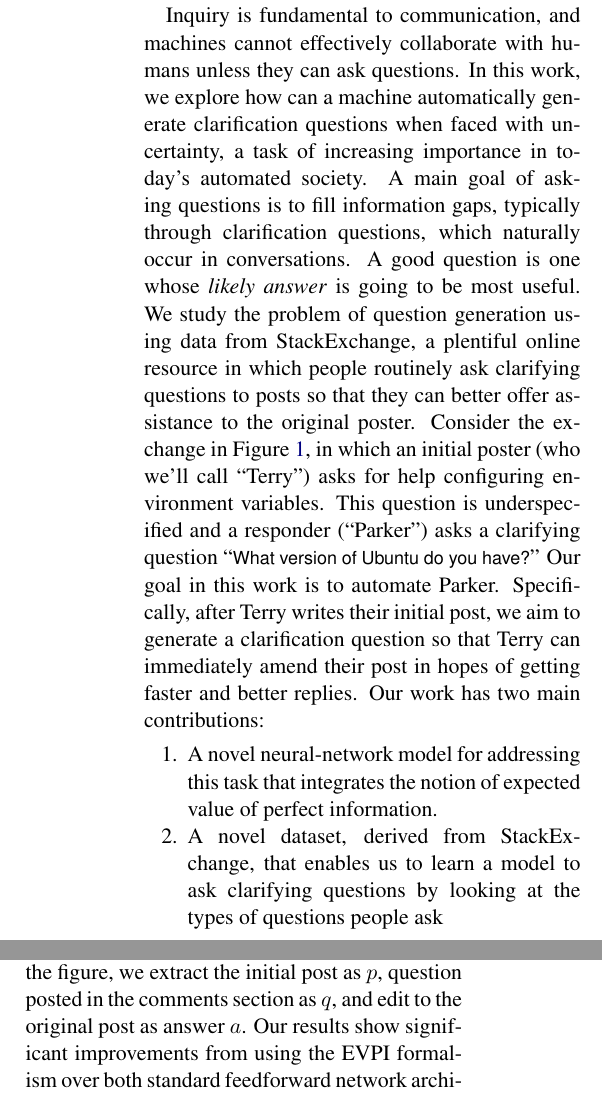
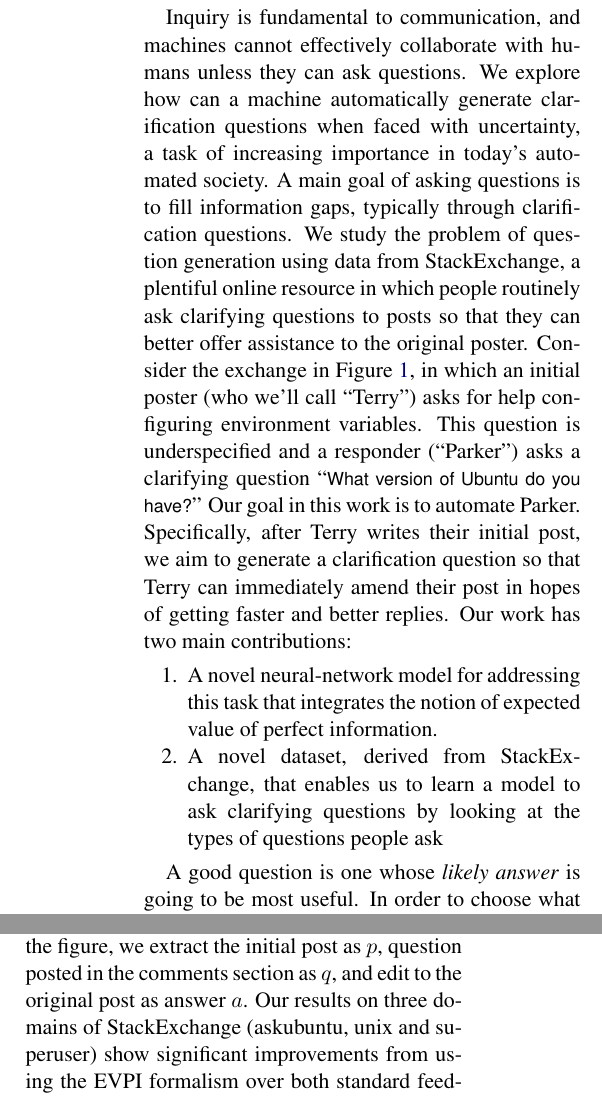
Before and after one commit to raosudha89/thesis, a LaTeX document (masc_abstract.tex): two parts of the columns of page 1 of 2, joined at a grey line, cut so that both start at the same text. Compiled offline with pdfLaTeX.

Commit message:
final submitted version to MASC

```diff
--- a/masc_abstract.tex
+++ b/masc_abstract.tex
@@ -45,10 +45,8 @@
 
 \title{Are you asking the right questions? \\ Automatically Generating Clarification Questions}
 \author{
-  \textbf{Sudha Rao}${}^{1}$\textnormal{,} \textbf{Hal Daum\'e III}${}^{1,3}$\\
-  ${}^1$Computer Science,
-  ${}^2$UMIACS\\
-  University of Maryland\\
+  \textbf{Sudha Rao}${}$\textnormal{,} \textbf{Hal Daum\'e III}${}$\\
+  Computer Science, University of Maryland\\
   raosudha@cs.umd.edu, hal@cs.umd.edu
   }
 
@@ -56,9 +54,8 @@
 
 \begin{document}
 \maketitle
-Inquiry is fundamental to communication, and machines cannot effectively collaborate with humans unless they can ask questions. In this work, we explore how can a machine automatically generate clarification questions when faced with uncertainty, a task of increasing importance in today's automated society.
-A main goal of asking questions is to fill information gaps, typically through clarification questions, which naturally occur in conversations.
-A good question is one whose \emph{likely answer} is going to be most useful.
+Inquiry is fundamental to communication, and machines cannot effectively collaborate with humans unless they can ask questions. We explore how can a machine automatically generate clarification questions when faced with uncertainty, a task of increasing importance in today's automated society.
+A main goal of asking questions is to fill information gaps, typically through clarification questions.
 We study the problem of question generation using data from StackExchange, a plentiful online resource in which people routinely ask clarifying questions to posts so that they can better offer assistance to the original poster. Consider the exchange in Figure~\ref{askubuntu_post}, in which an initial poster (who we'll call ``Terry'') asks for help configuring environment variables.
 This question is underspecified and a responder (``Parker'') asks a clarifying question ``\textsf{\small What version of Ubuntu do you have?}''
 Our goal in this work is to automate Parker.
@@ -70,7 +67,7 @@ Our work has two main contributions:
 	\item A novel dataset, derived from StackExchange, that enables us to learn a model to ask clarifying questions by looking at the types of questions people ask
 \end{enumerate}
 
-In order to choose what question to ask, we build a neural network model inspired by the theory of expected value of perfect information (EVPI). EVPI is a measurement of: if I were to acquire information X, how useful would that be to me? However, because we haven't acquired X yet, we have to take this quantity in expectation over all possible X, weighted by each X's likelihood. In the question generation setting, for any given question $q$, there is set $A$ of possible answers. For each possible answer $a \in A$, there is some probability of getting that answer, and some utility if that were the answer we got. The theory of EVPI then states that we want to choose the question $q$ that maximizes:
+A good question is one whose \emph{likely answer} is going to be most useful. In order to choose what question to ask, we build a neural network model inspired by the theory of expected value of perfect information (EVPI). EVPI is a measurement of: if I were to acquire information X, how useful would that be to me? However, because we haven't acquired X yet, we have to take this quantity in expectation over all possible X, weighted by each X's likelihood. In the question generation setting, for any given question $q$, there is set $A$ of possible answers. For each possible answer $a \in A$, there is some probability of getting that answer, and some utility if that were the answer we got. The theory of EVPI then states that we want to choose the question $q$ that maximizes:
 \begin{equation}\label{evpi_equation}
 \argmax_{q \in Q} \sum_{a \in A} \mathbb{P}[a | p,q] \U(p+a)
 \end{equation}
@@ -84,7 +81,7 @@ In order to choose what question to ask, we build a neural network model inspire
 \end{figure}
 
 
-$\mathbb{P}[a | p,q]$ measures the probability of getting an answer $a$ given an initial post $p$ and a clarifying question $q$. $\U(p+a)$ is a utility function that measures how useful it would be if $p$ were augmented with answer $a$. We represent both our probability distribution model $\mathbb{P}$ and our utility function $U$ using neural networks over the appropriate inputs.  We train the parameters of the two models jointly to minimize a joint loss defined such that an answer that has a higher potential of increasing the utility of a post gets a higher probability. We train our model using $(p,q,a)$ triples that we extract automatically using StackExchange's edit history. In the figure, we extract the initial post as $p$, question posted in the comments section as $q$, and edit to the original post as answer $a$. Our results show significant improvements from using the EVPI formalism over both standard feedforward network architectures and bag-of-ngrams baselines.
+$\mathbb{P}[a | p,q]$ measures the probability of getting an answer $a$ given an initial post $p$ and a clarifying question $q$. $\U(p+a)$ is a utility function that measures how useful it would be if $p$ were augmented with answer $a$. We represent both our probability distribution model $\mathbb{P}$ and our utility function $U$ using neural networks over the appropriate inputs.  We train the parameters of the two models jointly to minimize a joint loss defined such that an answer that has a higher potential of increasing the utility of a post gets a higher probability. We train our model using $(p,q,a)$ triples that we extract automatically using StackExchange's edit history. In the figure, we extract the initial post as $p$, question posted in the comments section as $q$, and edit to the original post as answer $a$. Our results on three domains of StackExchange (askubuntu, unix and superuser) show significant improvements from using the EVPI formalism over both standard feedforward network architectures and bag-of-ngrams baselines.
 
 \bibliography{acl2017}
 \bibliographystyle{acl_natbib}
```
